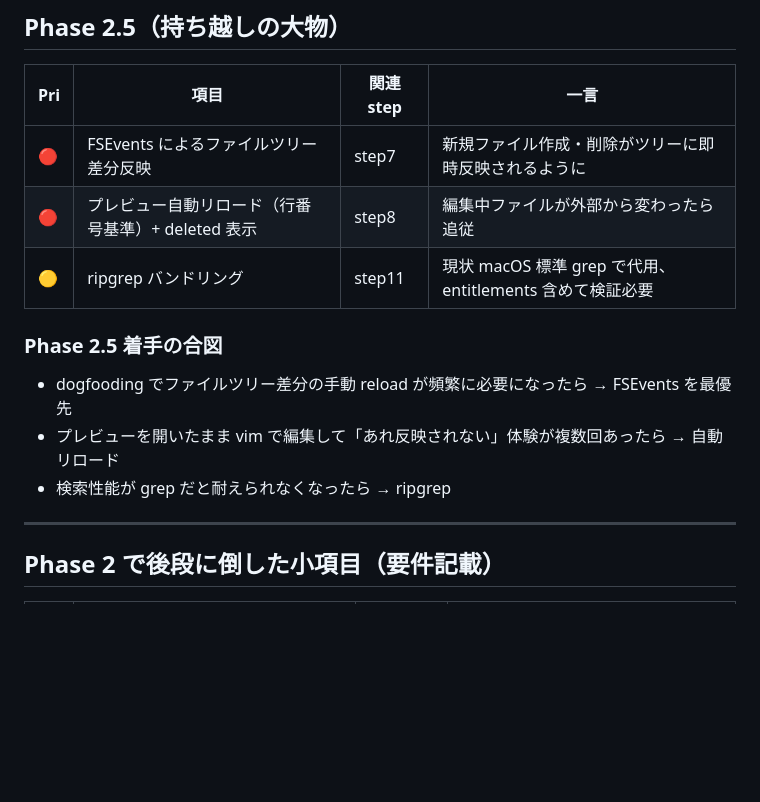
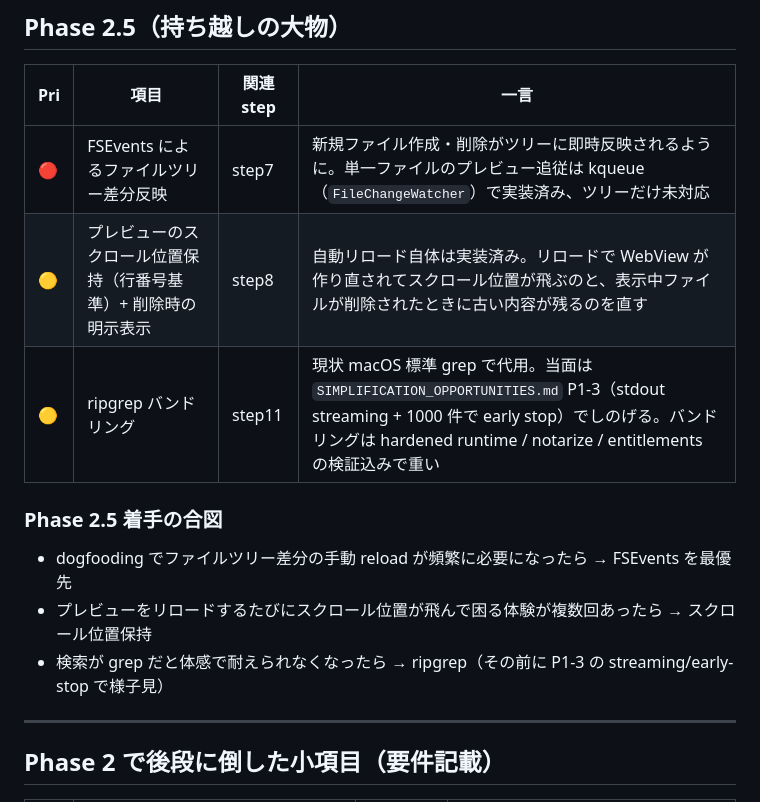
Before and after one commit to nyshk97/ide, a Markdown page: docs/BACKLOG.md, the part around one of its changes. Rendered like a GitHub page; blank space fills up the shorter version.

```diff
--- a/docs/BACKLOG.md
+++ b/docs/BACKLOG.md
@@ -15,14 +15,14 @@ Phase 2 完了後に残っているタスクと、今後のアイデアを集約
 
 | Pri | 項目 | 関連 step | 一言 |
 |---|---|---|---|
-| 🔴 | FSEvents によるファイルツリー差分反映 | step7 | 新規ファイル作成・削除がツリーに即時反映されるように |
-| 🔴 | プレビュー自動リロード（行番号基準）+ deleted 表示 | step8 | 編集中ファイルが外部から変わったら追従 |
-| 🟡 | ripgrep バンドリング | step11 | 現状 macOS 標準 grep で代用、entitlements 含めて検証必要 |
+| 🔴 | FSEvents によるファイルツリー差分反映 | step7 | 新規ファイル作成・削除がツリーに即時反映されるように。単一ファイルのプレビュー追従は kqueue（`FileChangeWatcher`）で実装済み、ツリーだけ未対応 |
+| 🟡 | プレビューのスクロール位置保持（行番号基準）+ 削除時の明示表示 | step8 | 自動リロード自体は実装済み。リロードで WebView が作り直されてスクロール位置が飛ぶのと、表示中ファイルが削除されたときに古い内容が残るのを直す |
+| 🟡 | ripgrep バンドリング | step11 | 現状 macOS 標準 grep で代用。当面は `SIMPLIFICATION_OPPORTUNITIES.md` P1-3（stdout streaming + 1000 件で early stop）でしのげる。バンドリングは hardened runtime / notarize / entitlements の検証込みで重い |
 
 ### Phase 2.5 着手の合図
 - dogfooding でファイルツリー差分の手動 reload が頻繁に必要になったら → FSEvents を最優先
-- プレビューを開いたまま vim で編集して「あれ反映されない」体験が複数回あったら → 自動リロード
-- 検索性能が grep だと耐えられなくなったら → ripgrep
+- プレビューをリロードするたびにスクロール位置が飛んで困る体験が複数回あったら → スクロール位置保持
+- 検索が grep だと体感で耐えられなくなったら → ripgrep（その前に P1-3 の streaming/early-stop で様子見）
 
 ---
 
```
Also changed, not shown: other parts of docs/BACKLOG.md (+27 -15 lines).
